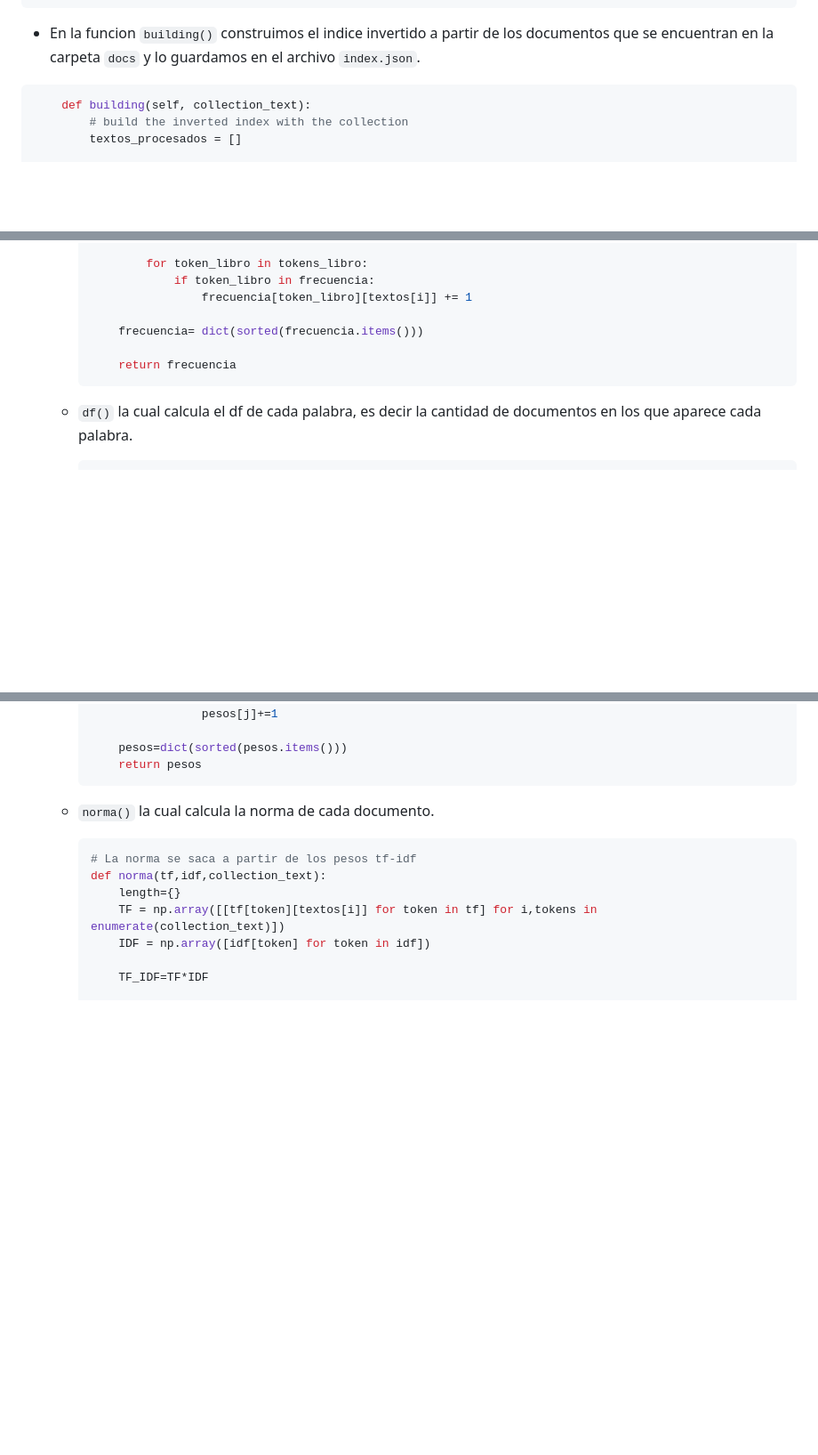
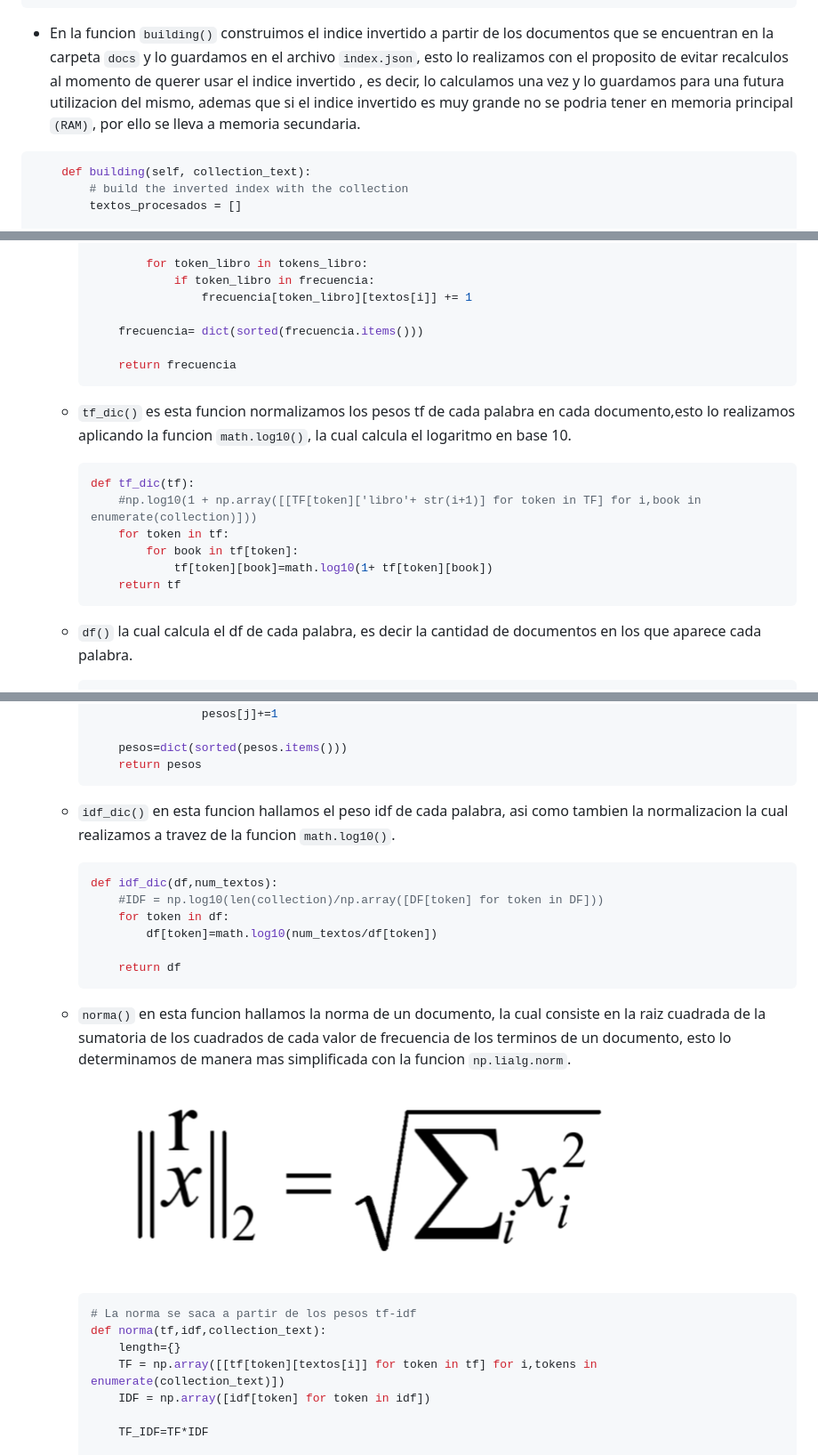
Before and after one commit to MatiasMaravi/BD2-Project2, a Markdown page: indice_invertido.md, 3 parts joined by grey strips. Shown: that part at 89% size. Rendered like a GitHub page; pictures changed too: image.png (added); blank space fills up the shorter version.

Commit message:
Documentacion actualizada con los cambios sugeridos

````diff
--- a/indice_invertido.md
+++ b/indice_invertido.md
@@ -29,7 +29,7 @@ class InvertIndex:
             print("El archivo de índice no existe. Debe construirlo primero usando la función `building`.")
 ```
 
-- En la funcion `building()` construimos el indice invertido a partir de los documentos que se encuentran en la carpeta `docs` y lo guardamos en el archivo `index.json`.
+- En la funcion `building()` construimos el indice invertido a partir de los documentos que se encuentran en la carpeta `docs` y lo guardamos en el archivo `index.json`, esto lo realizamos con el proposito de evitar recalculos al momento de querer usar el indice invertido , es decir, lo calculamos una vez y lo guardamos para una futura utilizacion del mismo, ademas que si el indice invertido es muy grande no se podria tener en memoria principal `(RAM)`, por ello se lleva a memoria secundaria.
 
 ``` python
     def building(self, collection_text):
@@ -147,6 +147,17 @@ def retrieval(self, query, k):
 
         return frecuencia
     ```
+  - `tf_dic()` es esta funcion normalizamos los pesos tf de cada palabra en cada documento,esto lo realizamos aplicando la funcion `math.log10()`, la cual calcula el logaritmo en base 10.
+
+    ``` python
+    def tf_dic(tf):
+        #np.log10(1 + np.array([[TF[token]['libro'+ str(i+1)] for token in TF] for i,book in enumerate(collection)]))
+        for token in tf:
+            for book in tf[token]:
+                tf[token][book]=math.log10(1+ tf[token][book])
+        return tf
+    ```
+
   - `df()` la cual calcula el df de cada palabra, es decir la cantidad de documentos en los que aparece cada palabra.
 
     ``` python
@@ -165,7 +176,21 @@ def retrieval(self, query, k):
         pesos=dict(sorted(pesos.items()))
         return pesos
     ```
-  - `norma()` la cual calcula la norma de cada documento.
+  - `idf_dic()` en esta funcion hallamos el peso idf de cada palabra, asi como tambien la normalizacion la cual realizamos a travez de la funcion `math.log10()`.
+
+    ``` python
+    def idf_dic(df,num_textos):
+        #IDF = np.log10(len(collection)/np.array([DF[token] for token in DF]))
+        for token in df:
+            df[token]=math.log10(num_textos/df[token])
+
+        return df
+    ```
+
+  - `norma()` en esta funcion hallamos la norma de un documento, la cual consiste en la raiz cuadrada de la sumatoria de los cuadrados de cada valor de frecuencia de los terminos de un documento, esto lo determinamos de manera mas simplificada con la funcion `np.lialg.norm`.
+
+     ![Alt text](image.png)
+
 
     ``` python
     # La norma se saca a partir de los pesos tf-idf
````
